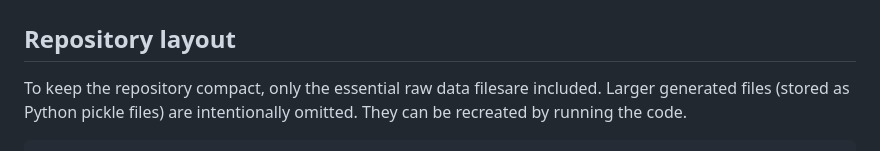
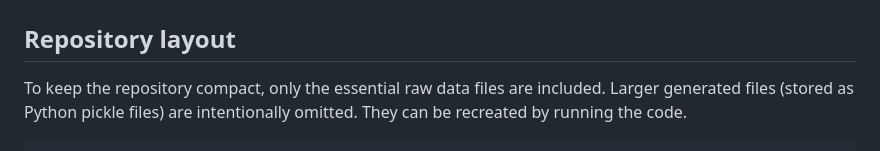
Before and after one commit to klueders/Beyond-Chapter-VII, a Markdown page: README.md, the part around the change. GitHub-like rendering.

```diff
--- a/README.md
+++ b/README.md
@@ -48,7 +48,7 @@ The project is based on the dataset **Corpus of Resolutions: UN Security Council
 
 ## Repository layout
 
-To keep the repository compact, only the essential raw data filesare included.
+To keep the repository compact, only the essential raw data files are included.
 Larger generated files (stored as Python pickle files) are intentionally omitted.
 They can be recreated by running the code.
 
```
